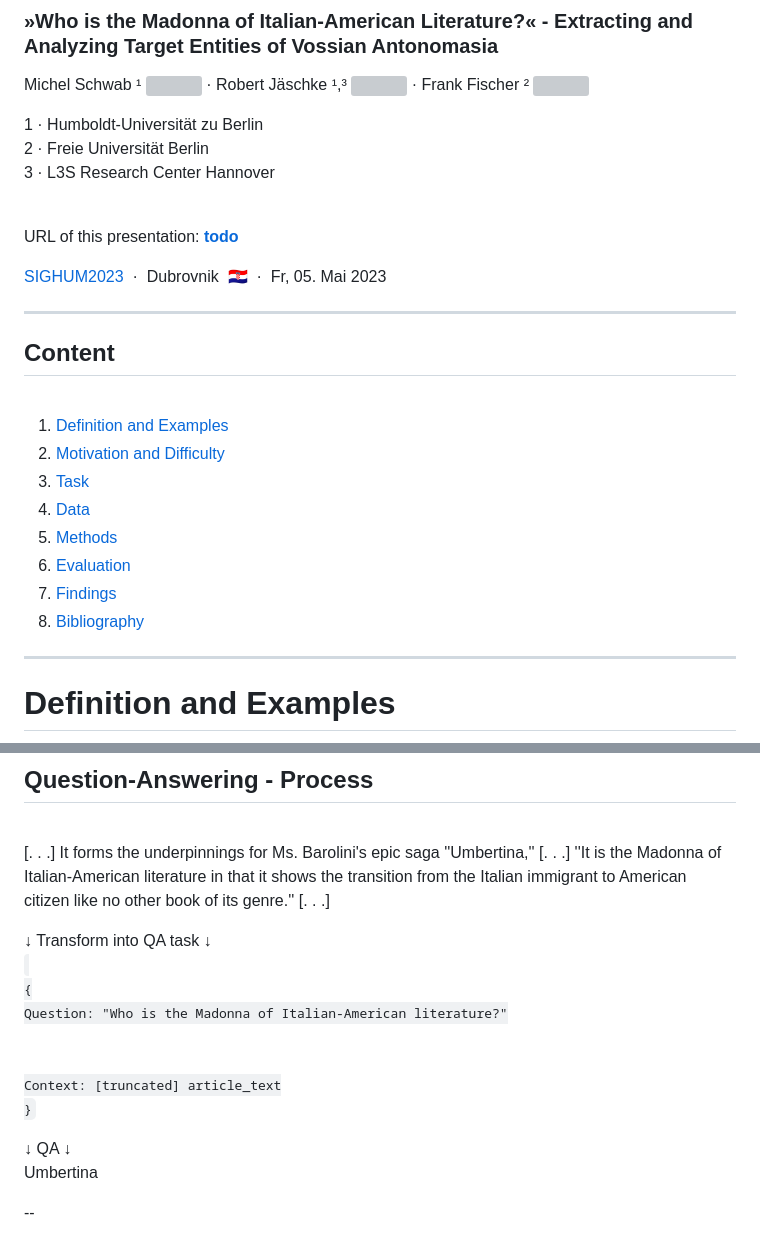
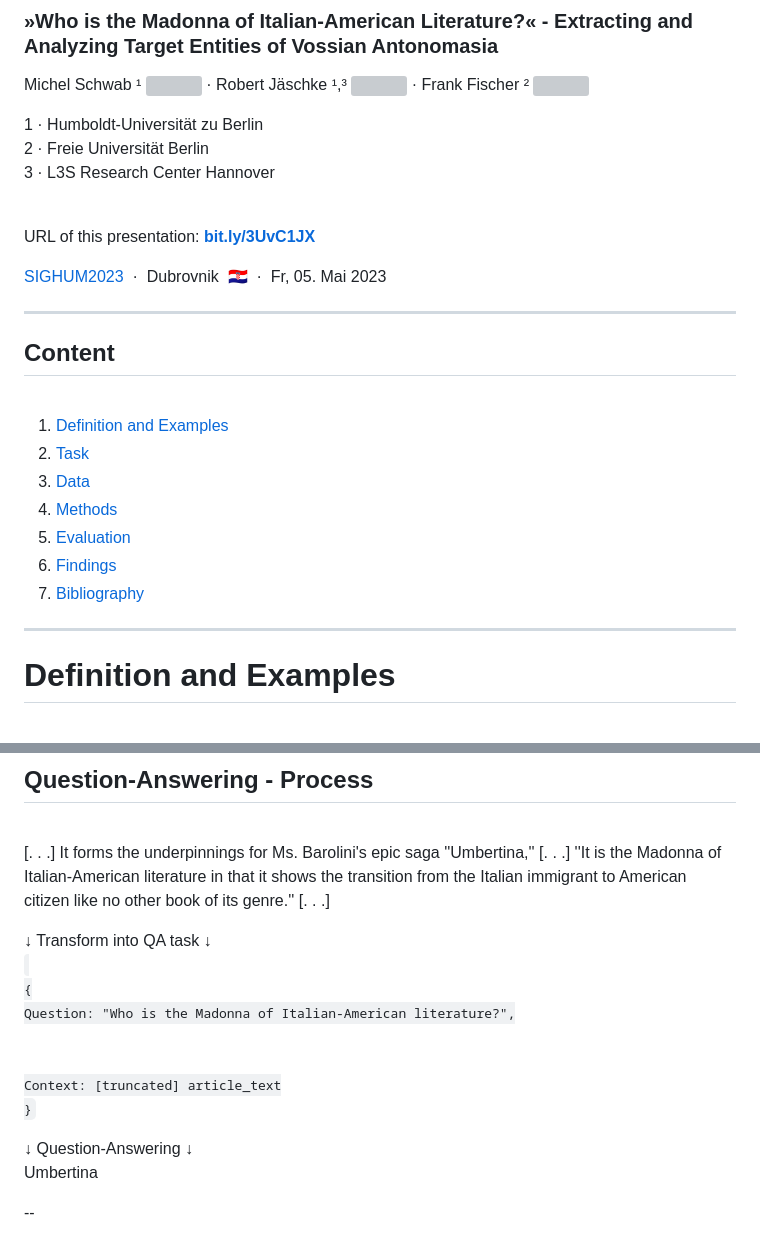
Before and after one commit to schwabmi/presentations, a Markdown page: 2023-05-05-sighum/slides.md, 2 parts joined by grey strips. Drawn GitHub-style; grey boxes are pictures that could not be loaded.

Commit message:
fixed minor mistakes

```diff
--- a/2023-05-05-sighum/slides.md
+++ b/2023-05-05-sighum/slides.md
@@ -8,7 +8,7 @@ Michel Schwab ¹ <a href="https://orcid.org/0000-0001-5569-6568"><img height=20
 2 · Freie Universität Berlin<!-- .element: style="font-size:0.6em;" --> <br />
 3 · L3S Research Center Hannover<!-- .element: style="font-size:0.6em;" -->
 
-<br />URL of this presentation: <!-- .element: style="font-size:0.6em;" --> **[todo](todo)**  <!-- .element: style="font-size:0.6em;" -->
+<br />URL of this presentation: <!-- .element: style="font-size:0.6em;" --> **[bit.ly/3UvC1JX](https://bit.ly/3UvC1JX)**
 
 [SIGHUM2023](https://sighum.wordpress.com/events/latech-clfl-2023/) &nbsp;·&nbsp; Dubrovnik &nbsp;🇭🇷 &nbsp;·&nbsp; Fr, 05. Mai 2023
 <!-- .element: style="font-size:0.8em;" -->
@@ -20,13 +20,12 @@ Michel Schwab ¹ <a href="https://orcid.org/0000-0001-5569-6568"><img height=20
 <br>
 
 1. [Definition and Examples](#/1)
-2. [Motivation and Difficulty](#/2)
-3. [Task](#/3)
-4. [Data](#/4)
-5. [Methods](#/5)
-6. [Evaluation](#/6)
-7. [Findings](#/7)
-8. [Bibliography](#/8)
+2. [Task](#/2)
+3. [Data](#/3)
+4. [Methods](#/4)
+5. [Evaluation](#/5)
+6. [Findings](#/6)
+7. [Bibliography](#/7)
 
 ---
 
@@ -324,7 +323,7 @@ https://vossanto.weltliteratur.net/dhd2023/modifier.html
 <span style="font-size:0.9em">
 <code class="json">
 {
-Question: "Who is the Madonna of Italian-American literature?"
+Question: "Who is the Madonna of Italian-American literature?",
 <br>
 Context: [truncated] article_text
 }
@@ -332,7 +331,7 @@ Context: [truncated] article_text
 </span></p>
 
 
-<p class="fragment"><span style="background-color:rgba(255,204,255,0.5)">&darr; <span style="font-size: 0.7em">QA</span> &darr;</span><br>
+<p class="fragment"><span style="background-color:rgba(255,204,255,0.5)">&darr; <span style="font-size: 0.7em">Question-Answering</span> &darr;</span><br>
 <span style="font-style: italic;"><span style="color:green; font-weight:bold">Umbertina</span></span></p>
 
 
```
Also changed, not shown: other parts of 2023-05-05-sighum/slides.md (+1 -1 lines).
